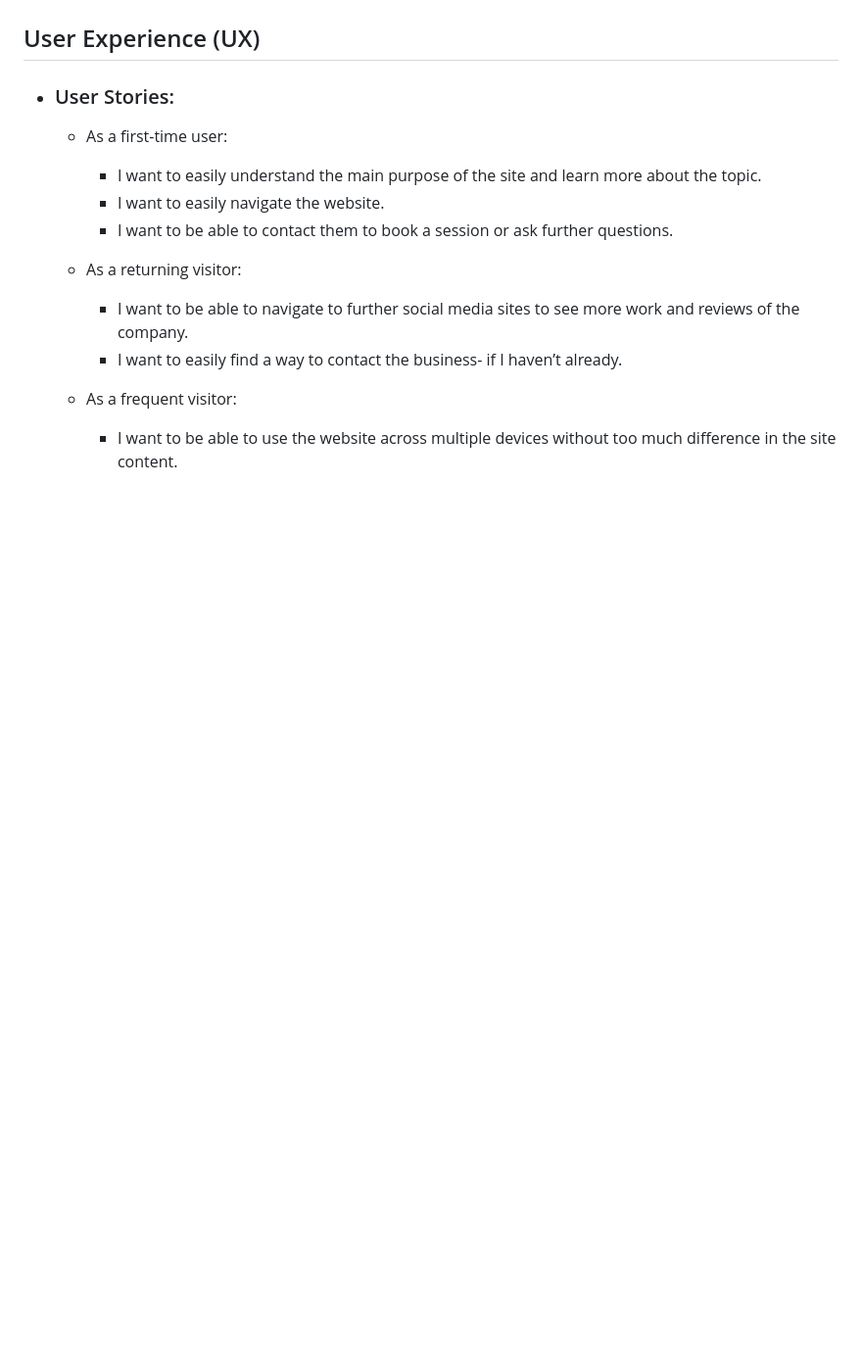
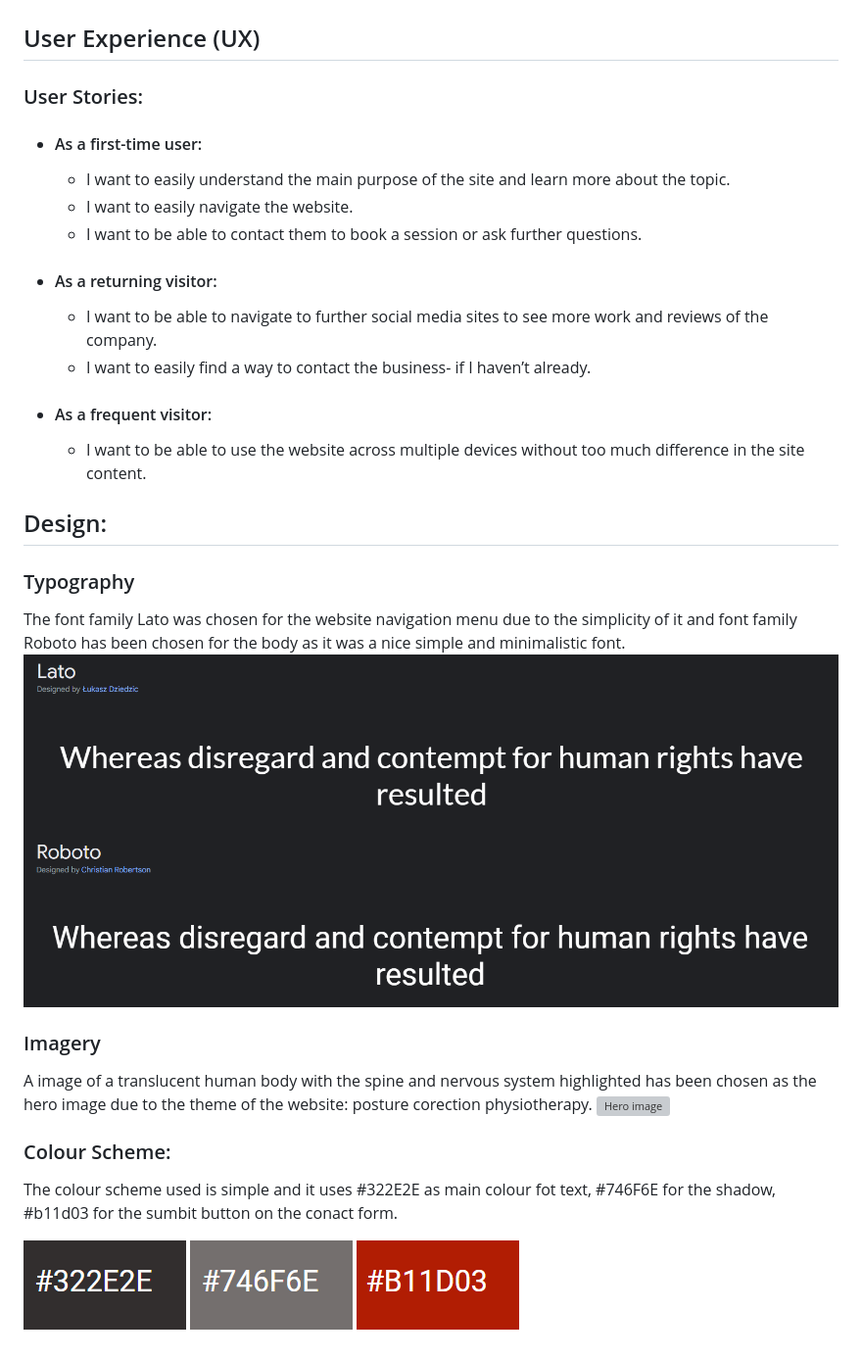
Before and after one commit to BogdanMaria/standingstraight, a Markdown page: README.md, the part around the change. Shown: that part at 98% size. Drawn GitHub-style; pictures changed too: readme-folder/Lato.png (added), readme-folder/color1.png (added), readme-folder/color2.png (added); blank space fills up the shorter version; grey boxes are pictures that could not be loaded.

Commit message:
Add part of design section to README file

```diff
--- a/README.md
+++ b/README.md
@@ -8,15 +8,30 @@ The live website can be viewed here [STANDING STRAIGHT](https://bogdanmaria.gith
 
 ## User Experience (UX)
 
-- ### User Stories:
-	- As a first-time user:
-        - I want to easily understand the main purpose of the site and learn more about the topic.
-		- I want to easily navigate the website.
-		- I want to be able to contact them to book a session or ask further questions.
+ ### User Stories:
+- #### As a first-time user:
+    - I want to easily understand the main purpose of the site and learn more about the topic.
+	- I want to easily navigate the website.
+	- I want to be able to contact them to book a session or ask further questions.
 
-	- As a returning visitor:
-		- I want to be able to navigate to further social media sites to see more work and reviews of the company.
-		- I want to easily find a way to contact the business- if I haven’t already.
+- #### As a returning visitor:
+	- I want to be able to navigate to further social media sites to see more work and reviews of the company.
+	- I want to easily find a way to contact the business- if I haven’t already.
 
-    - As a frequent visitor:
-        - I want to be able to use the website across multiple devices without too much difference in the site content.
+- #### As a frequent visitor:
+    - I want to be able to use the website across multiple devices without too much difference in the site content.
+
+## Design:
+### Typography
+The font family Lato was chosen for the website navigation menu due to the simplicity of it and font family Roboto has been chosen for the body as it was a nice simple and minimalistic font.
+![Lato font family](readme-folder/Lato.png)
+![Roboto font family](readme-folder/roboto.png)
+
+### Imagery
+A image of a translucent human body with the spine and nervous system highlighted has been chosen as the hero image due to the theme of the website: posture corection physiotherapy.
+![Hero image](readme-folder/heroimage.webp)
+
+### Colour Scheme:
+The colour scheme used is simple and it uses  #322E2E as main colour fot text, #746F6E for the shadow, #b11d03 for the sumbit button on the conact form.
+
+![#322E2E](readme-folder/color1.png) ![#746F6E](readme-folder/color2.png) ![#b11d03](readme-folder/color3.png)
```
Also changed, not shown: 4 other files.
